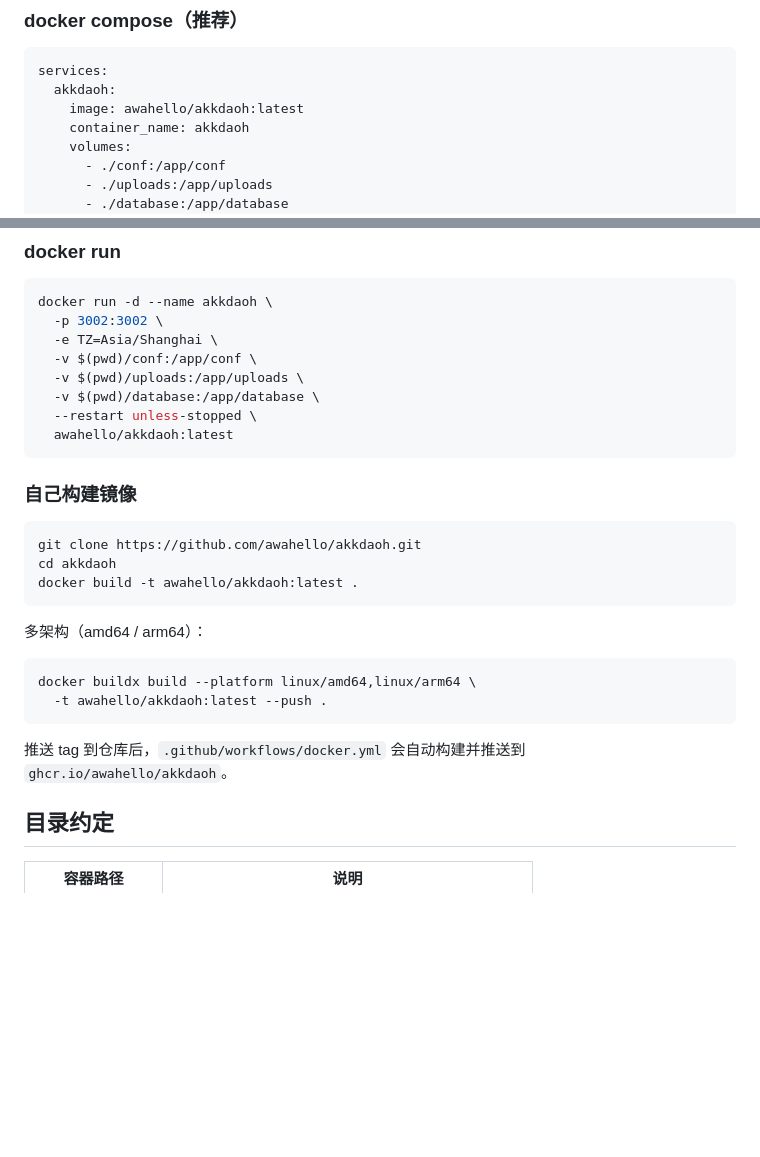
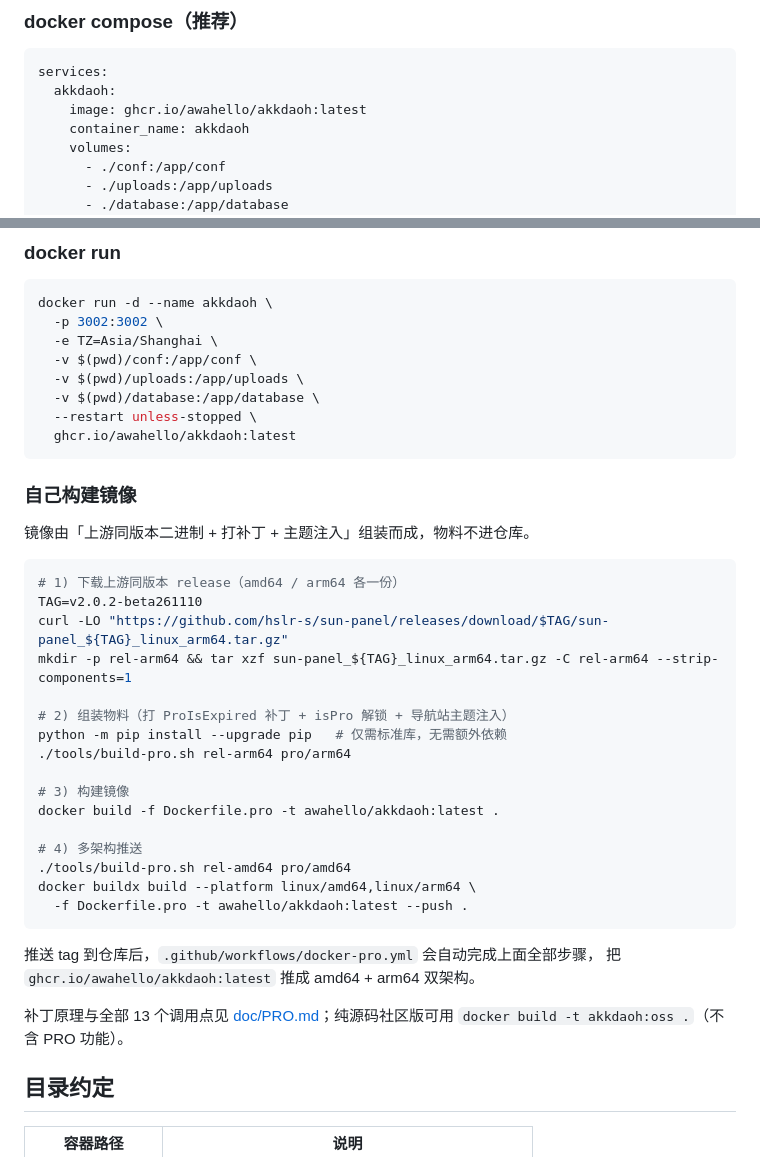
Before and after one commit to awahello/awadaoh, a Markdown page: README.md, 2 parts joined by grey strips. Drawn GitHub-style; blank space fills up the shorter version.

````diff
--- a/README.md
+++ b/README.md
@@ -30,7 +41,7 @@
 ```yaml
 services:
   akkdaoh:
-    image: awahello/akkdaoh:latest
+    image: ghcr.io/awahello/akkdaoh:latest
     container_name: akkdaoh
     volumes:
       - ./conf:/app/conf
@@ -59,25 +70,37 @@ docker run -d --name akkdaoh \
   -v $(pwd)/uploads:/app/uploads \
   -v $(pwd)/database:/app/database \
   --restart unless-stopped \
-  awahello/akkdaoh:latest
+  ghcr.io/awahello/akkdaoh:latest
 ```
 
 ### 自己构建镜像
 
+镜像由「上游同版本二进制 + 打补丁 + 主题注入」组装而成，物料不进仓库。
+
 ```bash
-git clone https://github.com/awahello/akkdaoh.git
-cd akkdaoh
-docker build -t awahello/akkdaoh:latest .
+# 1) 下载上游同版本 release（amd64 / arm64 各一份）
+TAG=v2.0.2-beta261110
+curl -LO "https://github.com/hslr-s/sun-panel/releases/download/$TAG/sun-panel_${TAG}_linux_arm64.tar.gz"
+mkdir -p rel-arm64 && tar xzf sun-panel_${TAG}_linux_arm64.tar.gz -C rel-arm64 --strip-components=1
+
+# 2) 组装物料（打 ProIsExpired 补丁 + isPro 解锁 + 导航站主题注入）
+python -m pip install --upgrade pip   # 仅需标准库，无需额外依赖
+./tools/build-pro.sh rel-arm64 pro/arm64
+
+# 3) 构建镜像
+docker build -f Dockerfile.pro -t awahello/akkdaoh:latest .
+
+# 4) 多架构推送
+./tools/build-pro.sh rel-amd64 pro/amd64
+docker buildx build --platform linux/amd64,linux/arm64 \
+  -f Dockerfile.pro -t awahello/akkdaoh:latest --push .
 ```
 
-多架构（amd64 / arm64）：
+推送 tag 到仓库后，`.github/workflows/docker-pro.yml` 会自动完成上面全部步骤，
+把 `ghcr.io/awahello/akkdaoh:latest` 推成 amd64 + arm64 双架构。
 
-```bash
-docker buildx build --platform linux/amd64,linux/arm64 \
-  -t awahello/akkdaoh:latest --push .
-```
-
-推送 tag 到仓库后，`.github/workflows/docker.yml` 会自动构建并推送到 `ghcr.io/awahello/akkdaoh`。
+补丁原理与全部 13 个调用点见 [doc/PRO.md](./doc/PRO.md)；纯源码社区版可用
+`docker build -t akkdaoh:oss .`（不含 PRO 功能）。
 
 ## 目录约定
 
````
Also changed, not shown: other parts of README.md (+11 -0 lines), doc/preview.png (added), 10 other files.
